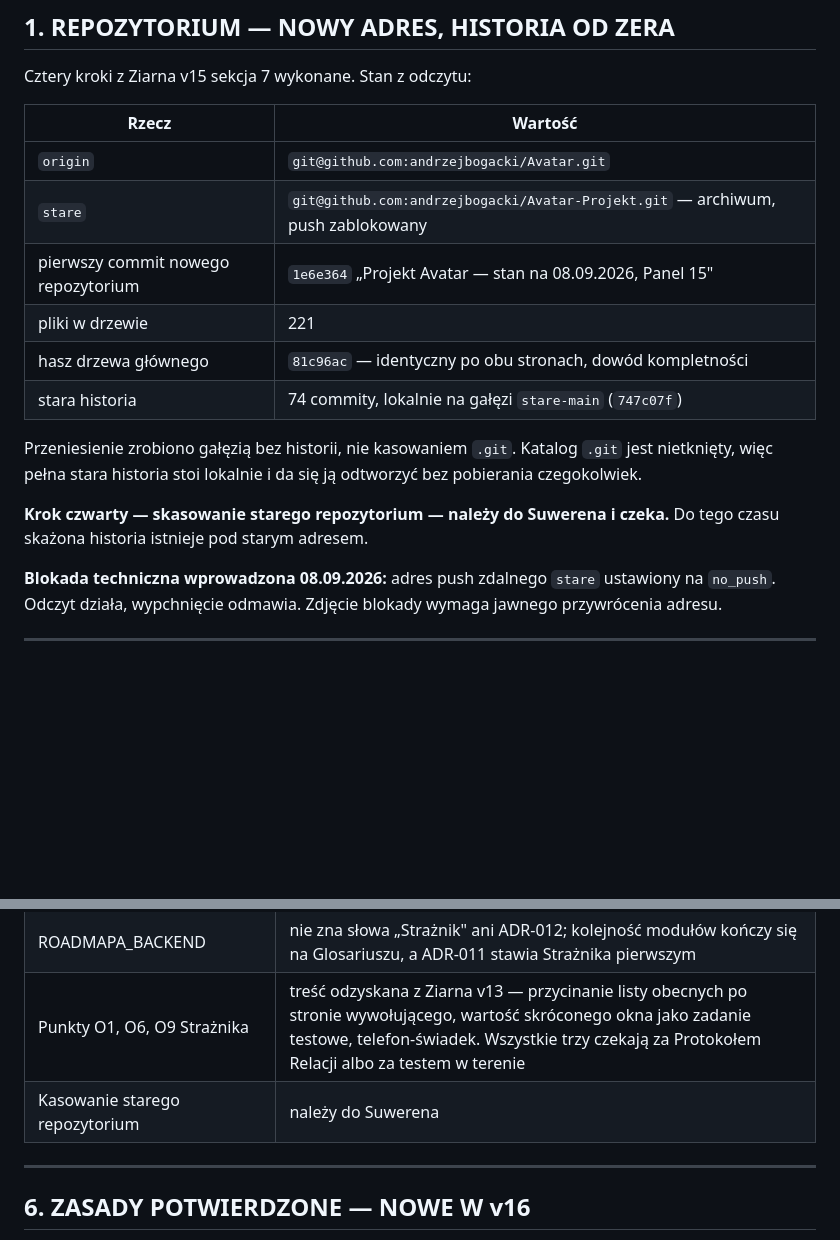
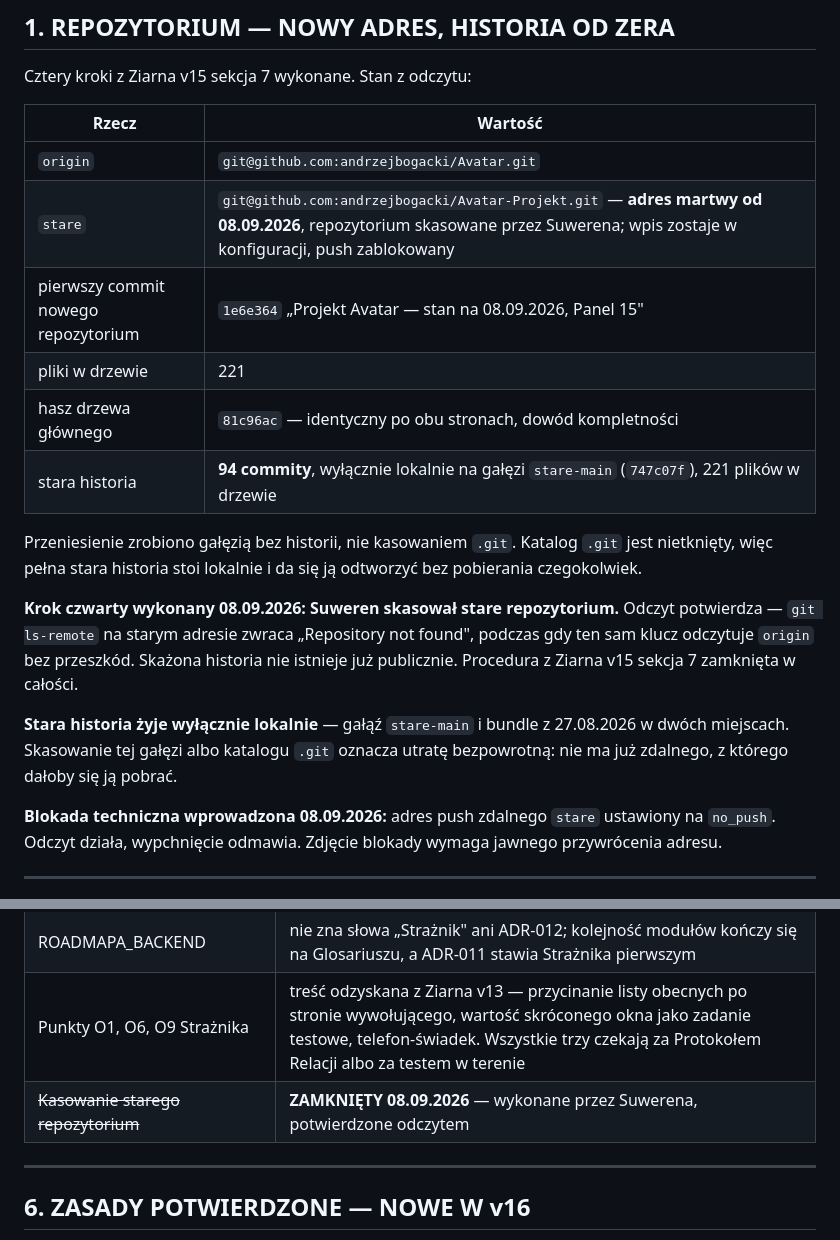
Before and after one commit to andrzejbogacki/Avatar, a Markdown page: docs/ziarna/Ziarno_Transferu_v16_PROGRAM.md, 2 parts joined by grey strips. Drawn GitHub-style; blank space fills up the shorter version.

```diff
--- a/docs/ziarna/Ziarno_Transferu_v16_PROGRAM.md
+++ b/docs/ziarna/Ziarno_Transferu_v16_PROGRAM.md
@@ -24,18 +24,26 @@ Cztery kroki z Ziarna v15 sekcja 7 wykonane. Stan z odczytu:
 | Rzecz | Wartość |
 |---|---|
 | `origin` | `git@github.com:andrzejbogacki/Avatar.git` |
-| `stare` | `git@github.com:andrzejbogacki/Avatar-Projekt.git` — archiwum, push zablokowany |
+| `stare` | `git@github.com:andrzejbogacki/Avatar-Projekt.git` — **adres martwy od 08.09.2026**, repozytorium skasowane przez Suwerena; wpis zostaje w konfiguracji, push zablokowany |
 | pierwszy commit nowego repozytorium | `1e6e364` „Projekt Avatar — stan na 08.09.2026, Panel 15" |
 | pliki w drzewie | 221 |
 | hasz drzewa głównego | `81c96ac` — identyczny po obu stronach, dowód kompletności |
-| stara historia | 74 commity, lokalnie na gałęzi `stare-main` (`747c07f`) |
+| stara historia | **94 commity**, wyłącznie lokalnie na gałęzi `stare-main` (`747c07f`), 221 plików w drzewie |
 
 Przeniesienie zrobiono gałęzią bez historii, nie kasowaniem `.git`. Katalog
 `.git` jest nietknięty, więc pełna stara historia stoi lokalnie i da się ją
 odtworzyć bez pobierania czegokolwiek.
 
-**Krok czwarty — skasowanie starego repozytorium — należy do Suwerena
-i czeka.** Do tego czasu skażona historia istnieje pod starym adresem.
+**Krok czwarty wykonany 08.09.2026: Suweren skasował stare repozytorium.**
+Odczyt potwierdza — `git ls-remote` na starym adresie zwraca „Repository not
+found", podczas gdy ten sam klucz odczytuje `origin` bez przeszkód. Skażona
+historia nie istnieje już publicznie. Procedura z Ziarna v15 sekcja 7 zamknięta
+w całości.
+
+**Stara historia żyje wyłącznie lokalnie** — gałąź `stare-main` i bundle
+z 27.08.2026 w dwóch miejscach. Skasowanie tej gałęzi albo katalogu `.git`
+oznacza utratę bezpowrotną: nie ma już zdalnego, z którego dałoby się ją
+pobrać.
 
 **Blokada techniczna wprowadzona 08.09.2026:** adres push zdalnego `stare`
 ustawiony na `no_push`. Odczyt działa, wypchnięcie odmawia. Zdjęcie blokady
@@ -136,7 +144,7 @@ CLAUDE.md, mapa, dokumenty. To podpis autora, nie wyciek.
 | Odległość od krawędzi wielokąta | liczona na płaszczyźnie lokalnej; przy planszach kilometrowych błąd rzędu metrów, przy kształtach o rozpiętości dziesiątek stopni rośnie |
 | ROADMAPA_BACKEND | nie zna słowa „Strażnik" ani ADR-012; kolejność modułów kończy się na Glosariuszu, a ADR-011 stawia Strażnika pierwszym |
 | Punkty O1, O6, O9 Strażnika | treść odzyskana z Ziarna v13 — przycinanie listy obecnych po stronie wywołującego, wartość skróconego okna jako zadanie testowe, telefon-świadek. Wszystkie trzy czekają za Protokołem Relacji albo za testem w terenie |
-| Kasowanie starego repozytorium | należy do Suwerena |
+| ~~Kasowanie starego repozytorium~~ | **ZAMKNIĘTY 08.09.2026** — wykonane przez Suwerena, potwierdzone odczytem |
 
 ---
 
```
Also changed, not shown: CLAUDE.md (+4 -2 lines), docs/ziarna/Ziarno_Transferu_v15_PROGRAM.md (+7 -4 lines).
